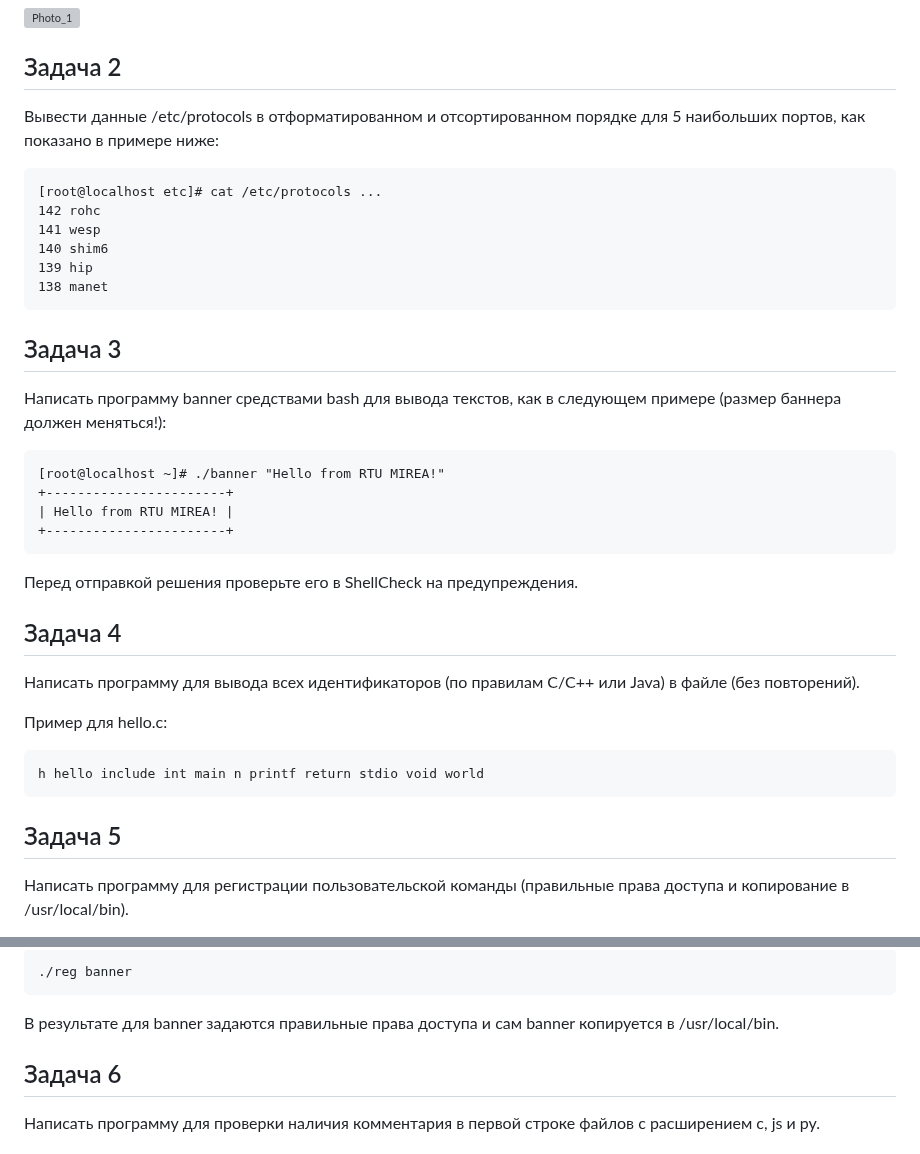
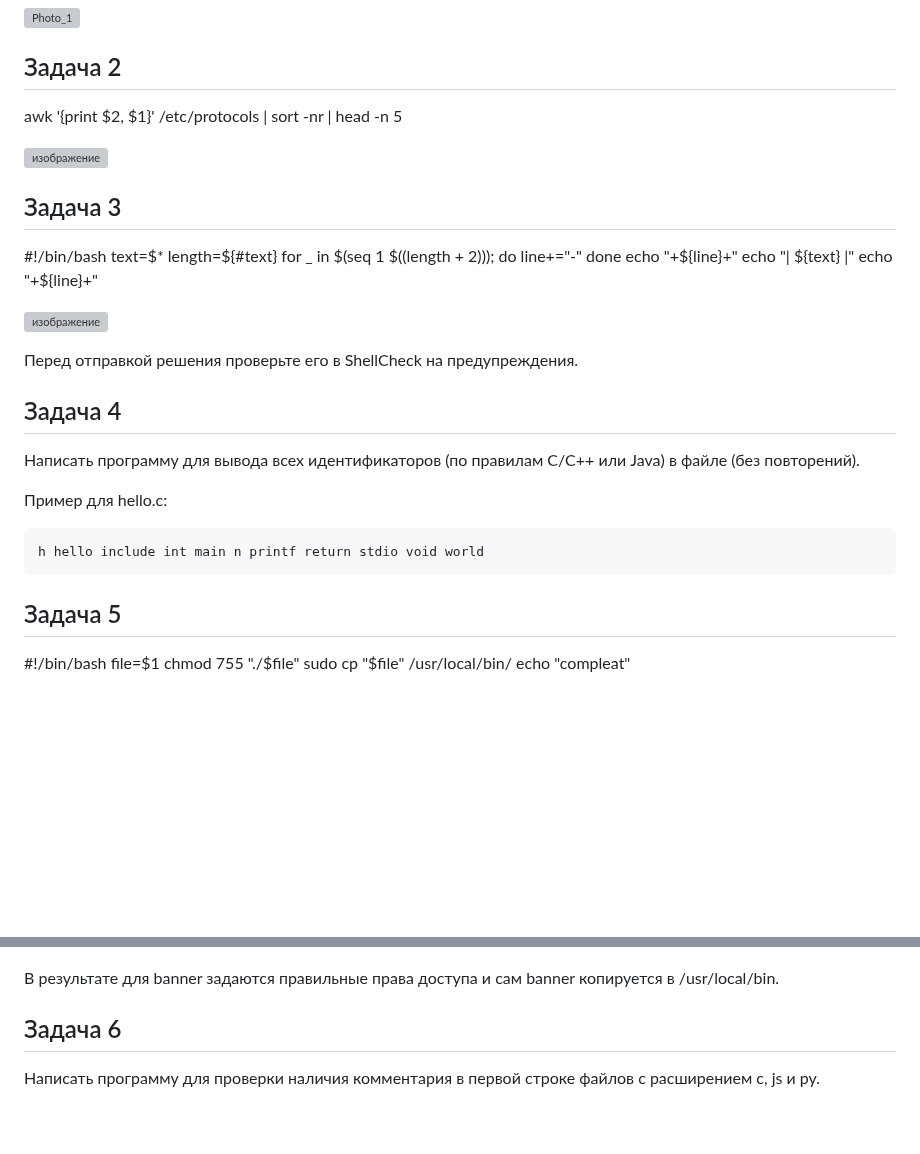
Before and after one commit to DesGankill/-, a Markdown page: pract1.md, 2 parts joined by grey strips. Rendered like a GitHub page; blank space fills up the shorter version; grey boxes are pictures that could not be loaded.

````diff
--- a/pract1.md
+++ b/pract1.md
@@ -14,27 +14,25 @@ grep '.*' /etc/passwd | cut -d: -f1 | sort
 
 ## Задача 2
 
-Вывести данные /etc/protocols в отформатированном и отсортированном порядке для 5 наибольших портов, как показано в примере ниже:
+awk '{print $2, $1}' /etc/protocols | sort -nr | head -n 5
 
-```
-[root@localhost etc]# cat /etc/protocols ...
-142 rohc
-141 wesp
-140 shim6
-139 hip
-138 manet
-```
+![изображение](https://github.com/user-attachments/assets/f7cd5921-5632-4914-8e9d-a3f1c50de9ba)
+
 
 ## Задача 3
 
-Написать программу banner средствами bash для вывода текстов, как в следующем примере (размер баннера должен меняться!):
+#!/bin/bash
+text=$*
+length=${#text}
+for _ in $(seq 1 $((length + 2))); do
+    line+="-"
+done
+echo "+${line}+"
+echo "| ${text} |"
+echo "+${line}+"
 
-```
-[root@localhost ~]# ./banner "Hello from RTU MIREA!"
-+-----------------------+
-| Hello from RTU MIREA! |
-+-----------------------+
-```
+![изображение](https://github.com/user-attachments/assets/e7ddd073-e1c3-4f6a-afbc-7d8a29639428)
+
 
 Перед отправкой решения проверьте его в ShellCheck на предупреждения.
 
@@ -50,5 +48,9 @@ h hello include int main n printf return stdio void world
 
 ## Задача 5
 
-Написать программу для регистрации пользовательской команды (правильные права доступа и копирование в /usr/local/bin).
+#!/bin/bash
+file=$1
+chmod 755 "./$file"
+sudo cp "$file" /usr/local/bin/
+echo "compleat"
 
@@ -56,7 +58,4 @@ h hello include int main n printf return stdio void world
 
-```
-./reg banner
-```
 
 В результате для banner задаются правильные права доступа и сам banner копируется в /usr/local/bin.
 
````
Also changed, not shown: other parts of pract1.md (+1 -1 lines).
